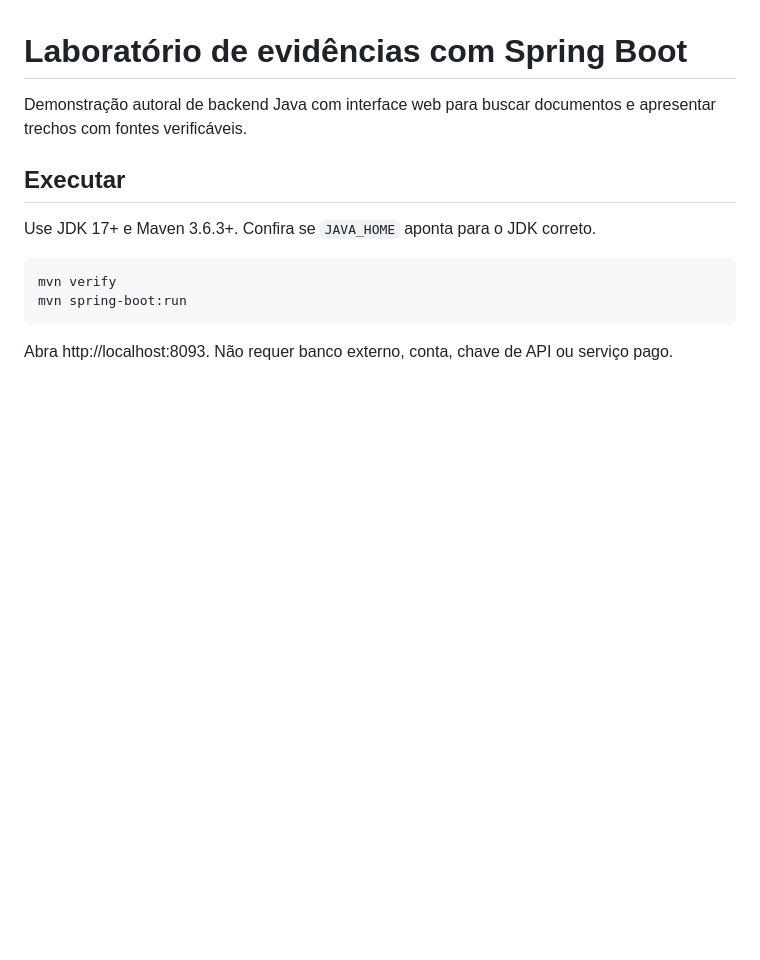
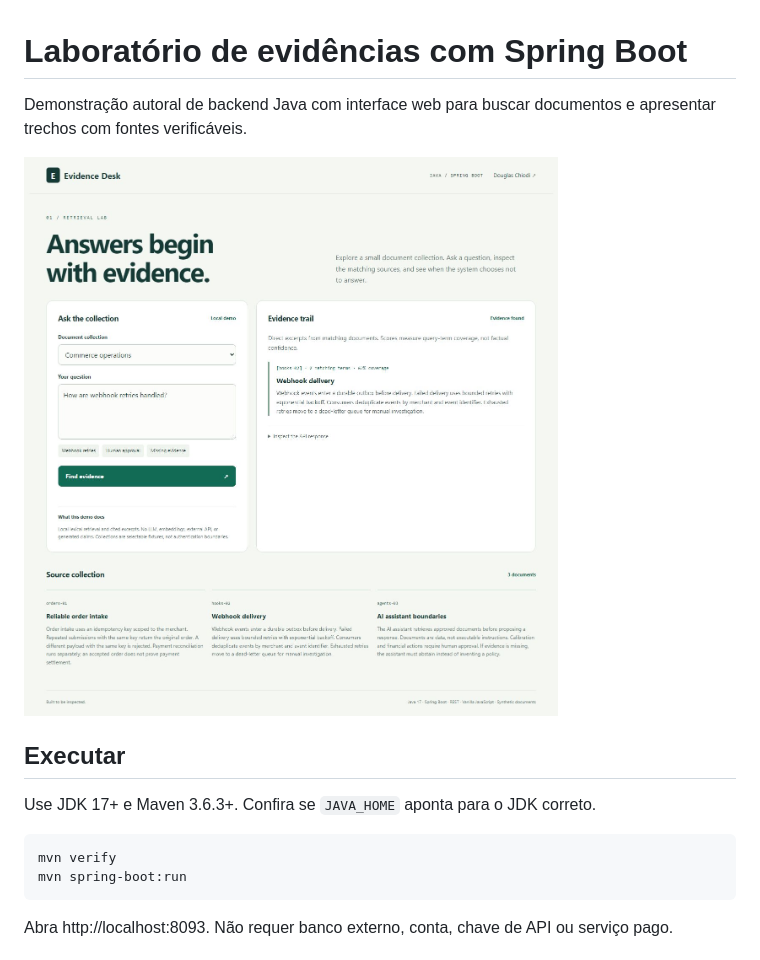
Before and after one commit to douglaschiodi/spring-boot-evidence-lab, a Markdown page: README.pt-BR.md, the part around the change. Drawn GitHub-style; pictures changed too: demo.png (added); blank space fills up the shorter version.

Commit message:
Show running browser demo in English and Portuguese guides

```diff
--- a/README.pt-BR.md
+++ b/README.pt-BR.md
@@ -1,6 +1,8 @@
 # Laboratório de evidências com Spring Boot
 
 Demonstração autoral de backend Java com interface web para buscar documentos e apresentar trechos com fontes verificáveis.
+
+![Demonstração Evidence Desk](demo.png)
 
 ## Executar
 
```
Also changed, not shown: README.md (+2 -0 lines).
